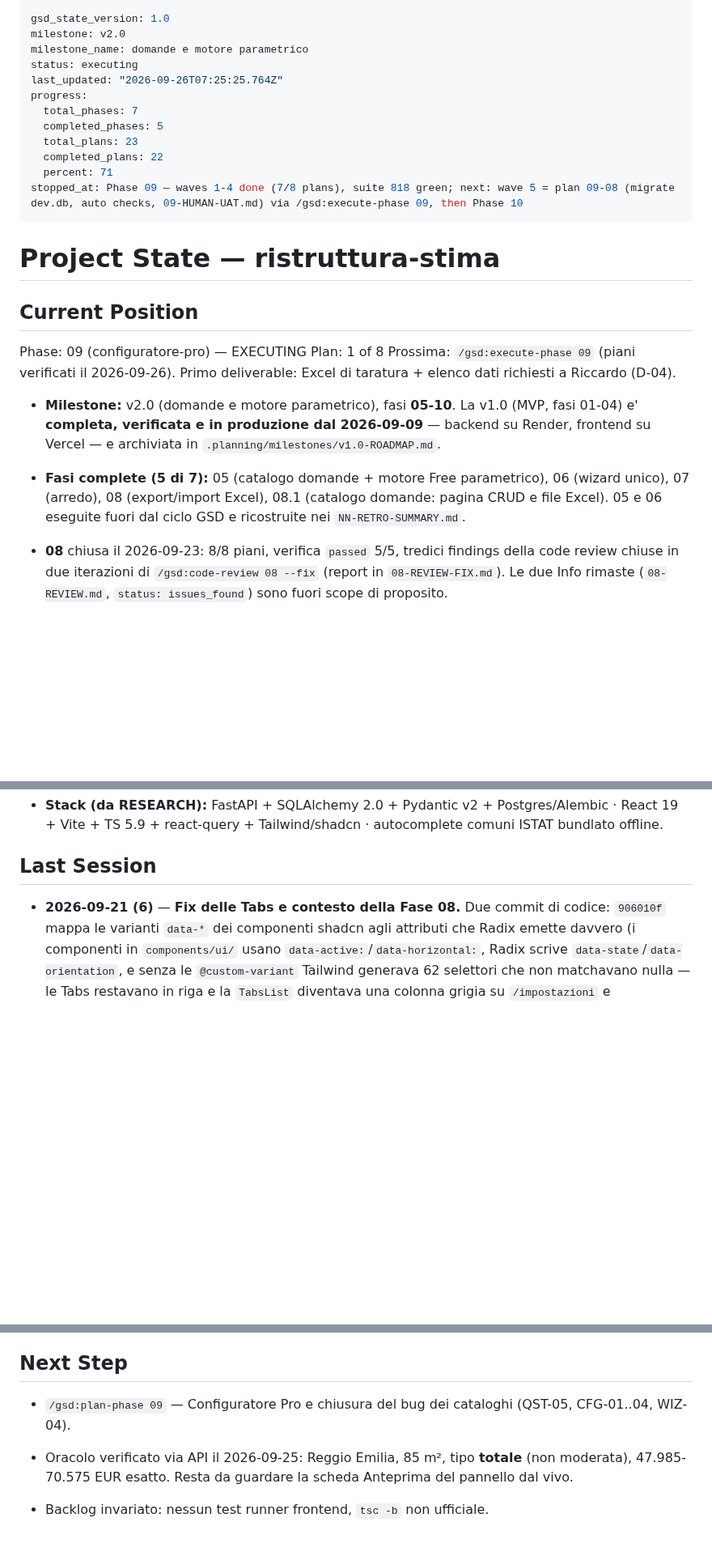
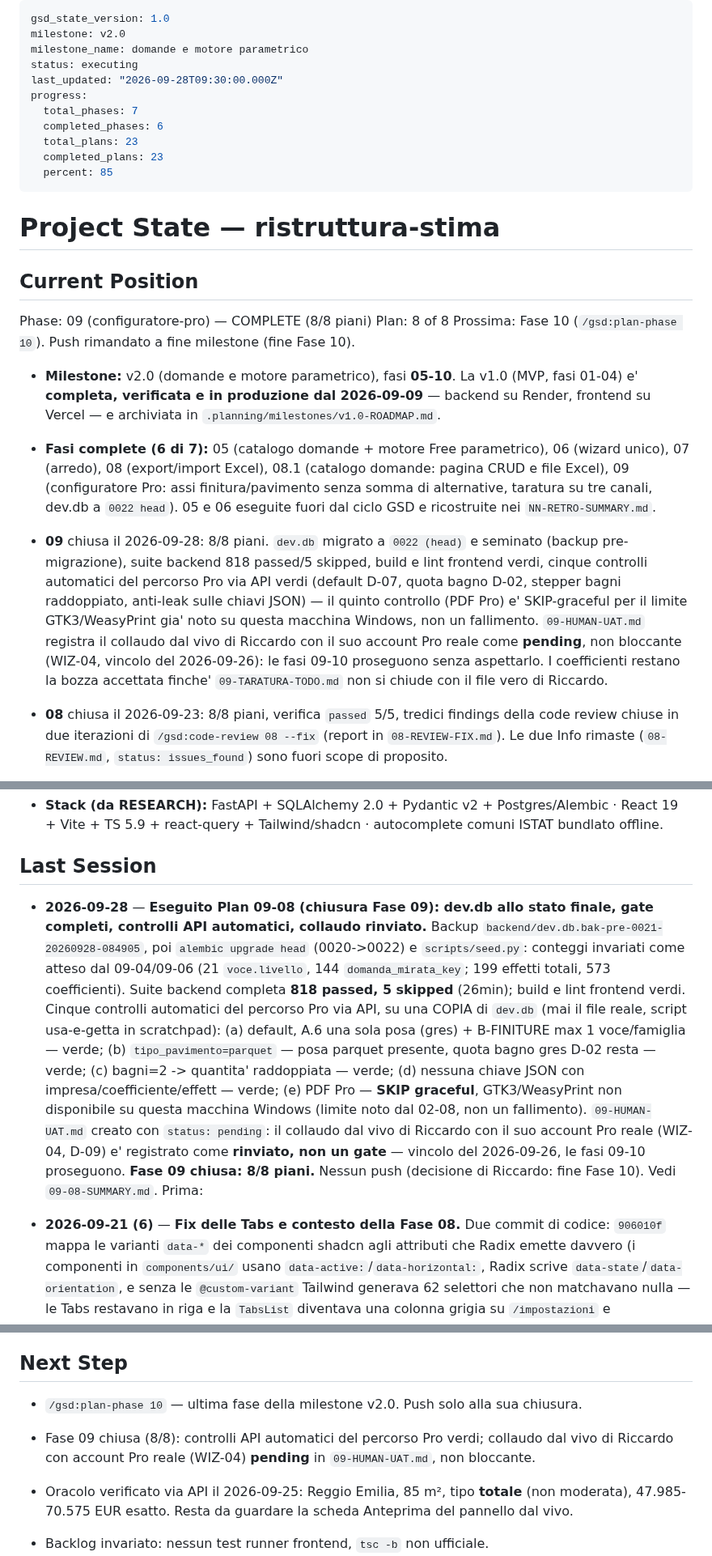
Before and after one commit to riky90/renovio, a Markdown page: .planning/STATE.md, 3 parts joined by grey strips. Shown at 81% size. Drawn GitHub-style; blank space fills up the shorter version.

Commit message:
docs(09-08): chiudi fase 09 (8/8 piani) in STATE/ROADMAP/REQUIREMENTS
Fase 09-configuratore-pro completa: dev.db a 0022, controlli API del
percorso Pro verdi, collaudo dal vivo WIZ-04 tracciato come pending
(non bloccante) in 09-HUMAN-UAT.md. WIZ-04 resta non spuntato nella
tabella dei requisiti: la verifica dal vivo dichiarata dal testo del
requisito non e' stata fatta da un esecutore, per costruzione.

Co-Authored-By: Claude Sonnet 5 <noreply@anthropic.com>

```diff
--- a/.planning/STATE.md
+++ b/.planning/STATE.md
@@ -3,31 +3,42 @@ gsd_state_version: 1.0
 milestone: v2.0
 milestone_name: domande e motore parametrico
 status: executing
-last_updated: "2026-09-26T07:25:25.764Z"
+last_updated: "2026-09-28T09:30:00.000Z"
 progress:
   total_phases: 7
-  completed_phases: 5
+  completed_phases: 6
   total_plans: 23
-  completed_plans: 22
-  percent: 71
-stopped_at: Phase 09 — waves 1-4 done (7/8 plans), suite 818 green; next: wave 5 = plan 09-08 (migrate dev.db, auto checks, 09-HUMAN-UAT.md) via /gsd:execute-phase 09, then Phase 10
+  completed_plans: 23
+  percent: 85
 ---
 
 # Project State — ristruttura-stima
 
 ## Current Position
 
-Phase: 09 (configuratore-pro) — EXECUTING
-Plan: 1 of 8
-Prossima: `/gsd:execute-phase 09` (piani verificati il 2026-09-26). Primo deliverable: Excel di taratura + elenco dati richiesti a Riccardo (D-04).
+Phase: 09 (configuratore-pro) — COMPLETE (8/8 piani)
+Plan: 8 of 8
+Prossima: Fase 10 (`/gsd:plan-phase 10`). Push rimandato a fine milestone (fine Fase 10).
 
 - **Milestone:** v2.0 (domande e motore parametrico), fasi **05-10**. La v1.0 (MVP, fasi
   01-04) e' **completa, verificata e in produzione dal 2026-09-09** — backend su Render,
   frontend su Vercel — e archiviata in `.planning/milestones/v1.0-ROADMAP.md`.
 
-- **Fasi complete (5 di 7):** 05 (catalogo domande + motore Free parametrico), 06 (wizard
+- **Fasi complete (6 di 7):** 05 (catalogo domande + motore Free parametrico), 06 (wizard
   unico), 07 (arredo), 08 (export/import Excel), 08.1 (catalogo domande: pagina CRUD e file
-  Excel). 05 e 06 eseguite fuori dal ciclo GSD e ricostruite nei `NN-RETRO-SUMMARY.md`.
+  Excel), 09 (configuratore Pro: assi finitura/pavimento senza somma di alternative, taratura
+  su tre canali, dev.db a `0022 head`). 05 e 06 eseguite fuori dal ciclo GSD e ricostruite nei
+  `NN-RETRO-SUMMARY.md`.
+
+- **09** chiusa il 2026-09-28: 8/8 piani. `dev.db` migrato a `0022 (head)` e seminato (backup
+  pre-migrazione), suite backend 818 passed/5 skipped, build e lint frontend verdi, cinque
+  controlli automatici del percorso Pro via API verdi (default D-07, quota bagno D-02,
+  stepper bagni raddoppiato, anti-leak sulle chiavi JSON) — il quinto controllo (PDF Pro) e'
+  SKIP-graceful per il limite GTK3/WeasyPrint gia' noto su questa macchina Windows, non un
+  fallimento. `09-HUMAN-UAT.md` registra il collaudo dal vivo di Riccardo con il suo account
+  Pro reale come **pending**, non bloccante (WIZ-04, vincolo del 2026-09-26): le fasi 09-10
+  proseguono senza aspettarlo. I coefficienti restano la bozza accettata finche'
+  `09-TARATURA-TODO.md` non si chiude con il file vero di Riccardo.
 
 - **08** chiusa il 2026-09-23: 8/8 piani, verifica `passed` 5/5, tredici findings della
   code review chiuse in due iterazioni di `/gsd:code-review 08 --fix` (report in
@@ -55,6 +66,23 @@ Prossima: `/gsd:execute-phase 09` (piani verificati il 2026-09-26). Primo delive
 - **Stack (da RESEARCH):** FastAPI + SQLAlchemy 2.0 + Pydantic v2 + Postgres/Alembic · React 19 + Vite + TS 5.9 + react-query + Tailwind/shadcn · autocomplete comuni ISTAT bundlato offline.
 
 ## Last Session
+
+- **2026-09-28** — **Eseguito Plan 09-08 (chiusura Fase 09): dev.db allo stato finale, gate
+  completi, controlli API automatici, collaudo rinviato.** Backup
+  `backend/dev.db.bak-pre-0021-20260928-084905`, poi `alembic upgrade head` (0020->0022) e
+  `scripts/seed.py`: conteggi invariati come atteso dal 09-04/09-06 (21 `voce.livello`, 144
+  `domanda_mirata_key`; 199 effetti totali, 573 coefficienti). Suite backend completa **818
+  passed, 5 skipped** (26min); build e lint frontend verdi. Cinque controlli automatici del
+  percorso Pro via API, su una COPIA di `dev.db` (mai il file reale, script usa-e-getta in
+  scratchpad): (a) default, A.6 una sola posa (gres) + B-FINITURE max 1 voce/famiglia —
+  verde; (b) `tipo_pavimento=parquet` — posa parquet presente, quota bagno gres D-02 resta —
+  verde; (c) bagni=2 -> quantita' raddoppiata — verde; (d) nessuna chiave JSON con
+  impresa/coefficiente/effett — verde; (e) PDF Pro — **SKIP graceful**, GTK3/WeasyPrint non
+  disponibile su questa macchina Windows (limite noto dal 02-08, non un fallimento).
+  `09-HUMAN-UAT.md` creato con `status: pending`: il collaudo dal vivo di Riccardo con il suo
+  account Pro reale (WIZ-04, D-09) e' registrato come **rinviato, non un gate** — vincolo del
+  2026-09-26, le fasi 09-10 proseguono. **Fase 09 chiusa: 8/8 piani.** Nessun push (decisione
+  di Riccardo: fine Fase 10). Vedi `09-08-SUMMARY.md`. Prima:
 
 - **2026-09-21 (6)** — **Fix delle Tabs e contesto della Fase 08.** Due commit di codice:
   `906010f` mappa le varianti `data-*` dei componenti shadcn agli attributi che Radix emette
@@ -165,8 +193,10 @@ Prossima: `/gsd:execute-phase 09` (piani verificati il 2026-09-26). Primo delive
 
 ## Next Step
 
-- `/gsd:plan-phase 09` — Configuratore Pro e chiusura del bug dei cataloghi (QST-05,
-  CFG-01..04, WIZ-04).
+- `/gsd:plan-phase 10` — ultima fase della milestone v2.0. Push solo alla sua chiusura.
+
+- Fase 09 chiusa (8/8): controlli API automatici del percorso Pro verdi; collaudo dal vivo
+  di Riccardo con account Pro reale (WIZ-04) **pending** in `09-HUMAN-UAT.md`, non bloccante.
 
 - Oracolo verificato via API il 2026-09-25: Reggio Emilia, 85 m², tipo **totale** (non moderata),
   47.985-70.575 EUR esatto. Resta da guardare la scheda Anteprima del pannello dal vivo.
```
Also changed, not shown: other parts of .planning/STATE.md (+4 -1 lines), .planning/REQUIREMENTS.md (+1 -1 lines), .planning/ROADMAP.md (+2 -2 lines).
